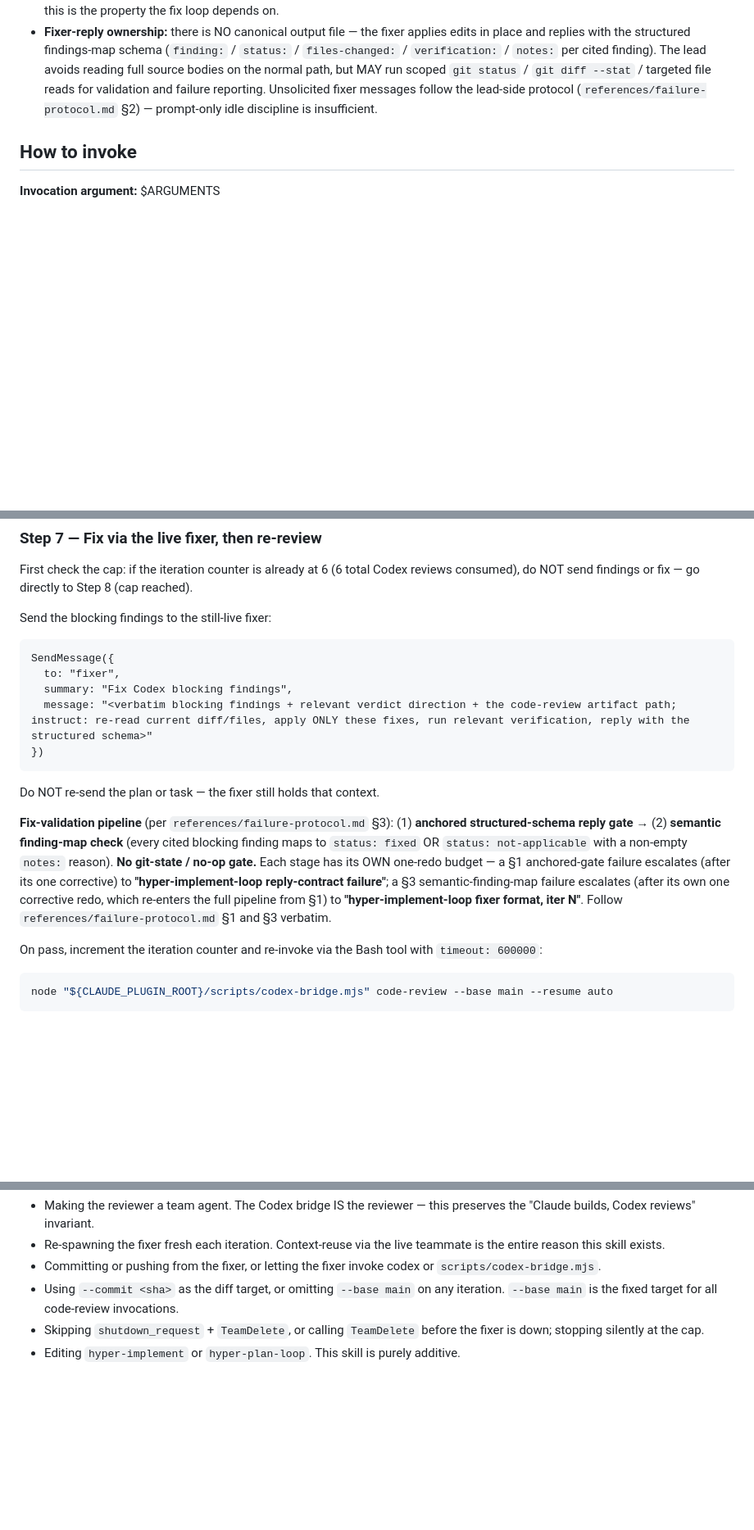
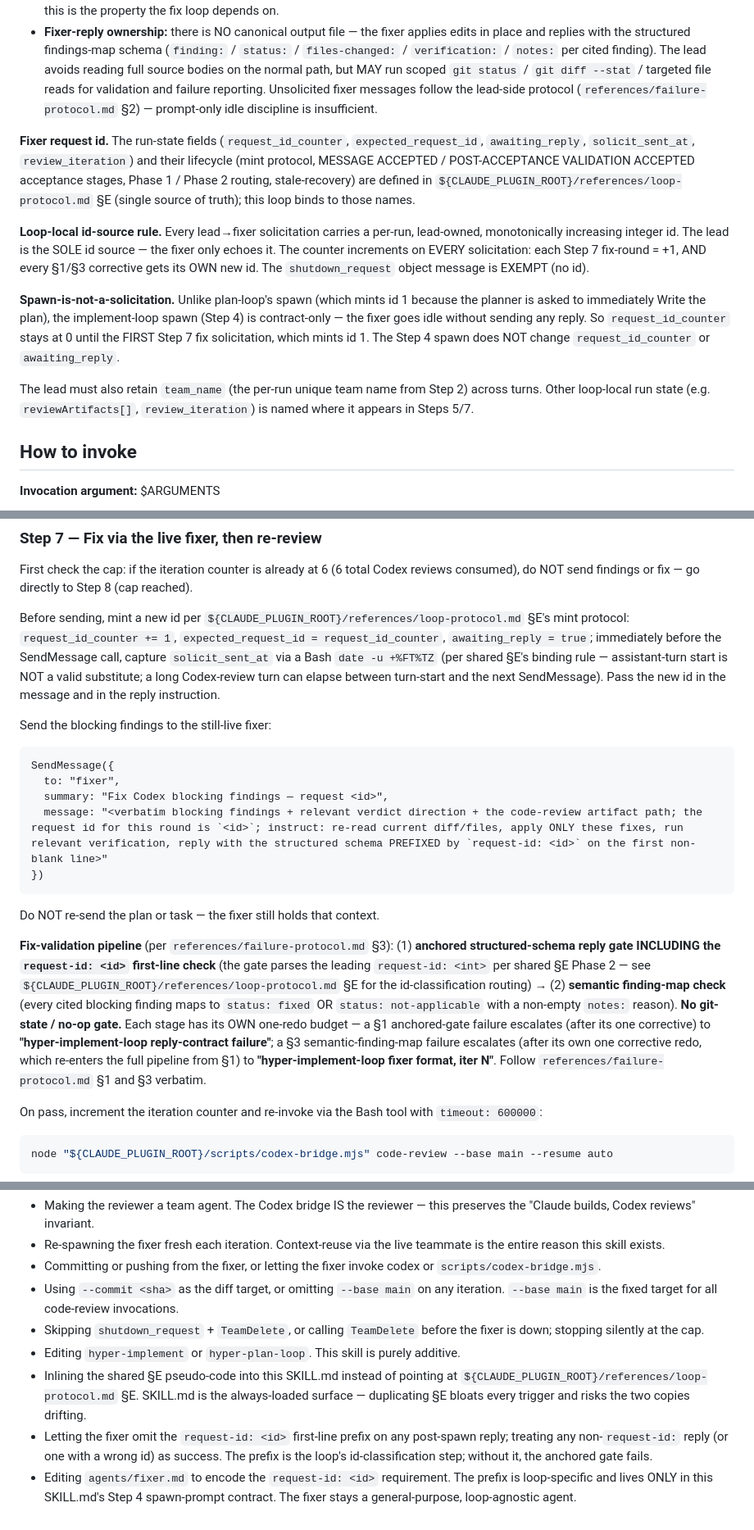
Before and after one commit to zeikar/hyperclaude, a Markdown page: skills/hyper-implement-loop/SKILL.md, 3 parts joined by grey strips. Shown at 82% size. GitHub-like rendering; blank space fills up the shorter version.

Commit message:
feat(hyper-implement-loop): promote to shared §E state machine; require request-id:<id> reply prefix

````diff
--- a/skills/hyper-implement-loop/SKILL.md
+++ b/skills/hyper-implement-loop/SKILL.md
@@ -31,6 +31,14 @@ This skill uses the experimental agent-teams tools. The per-run team name is pas
 - `TeamDelete` — `{}` (no args; team inferred from session). Fails if the team still has a live member, so shut members down first.
 - A teammate's `shutdown_response` or idle-termination notification is auto-delivered as a new turn — there is no poll/wait tool. **But the idle notification is a payload-less wake signal (`{type:"idle_notification",...}`) — it does NOT carry the teammate's reply text.** The structured findings reply arrives ONLY if the fixer explicitly `SendMessage`s it to the lead; a fixer that outputs the schema as plain text and idles delivers an empty notification and the lead must fall back to the corrective round-trip. Idle teammates keep their process + context alive between turns; a later SendMessage wakes them with context intact — this is the property the fix loop depends on.
 - **Fixer-reply ownership:** there is NO canonical output file — the fixer applies edits in place and replies with the structured findings-map schema (`finding:` / `status:` / `files-changed:` / `verification:` / `notes:` per cited finding). The lead avoids reading full source bodies on the normal path, but MAY run scoped `git status` / `git diff --stat` / targeted file reads for validation and failure reporting. Unsolicited fixer messages follow the lead-side protocol (`references/failure-protocol.md` §2) — prompt-only idle discipline is insufficient.
+
+**Fixer request id.** The run-state fields (`request_id_counter`, `expected_request_id`, `awaiting_reply`, `solicit_sent_at`, `review_iteration`) and their lifecycle (mint protocol, MESSAGE ACCEPTED / POST-ACCEPTANCE VALIDATION ACCEPTED acceptance stages, Phase 1 / Phase 2 routing, stale-recovery) are defined in `${CLAUDE_PLUGIN_ROOT}/references/loop-protocol.md` §E (single source of truth); this loop binds to those names.
+
+**Loop-local id-source rule.** Every lead→fixer solicitation carries a per-run, lead-owned, monotonically increasing integer id. The lead is the SOLE id source — the fixer only echoes it. The counter increments on EVERY solicitation: each Step 7 fix-round = +1, AND every §1/§3 corrective gets its OWN new id. The `shutdown_request` object message is EXEMPT (no id).
+
+**Spawn-is-not-a-solicitation.** Unlike plan-loop's spawn (which mints id 1 because the planner is asked to immediately Write the plan), the implement-loop spawn (Step 4) is contract-only — the fixer goes idle without sending any reply. So `request_id_counter` stays at 0 until the FIRST Step 7 fix solicitation, which mints id 1. The Step 4 spawn does NOT change `request_id_counter` or `awaiting_reply`.
+
+The lead must also retain `team_name` (the per-run unique team name from Step 2) across turns. Other loop-local run state (e.g. `reviewArtifacts[]`, `review_iteration`) is named where it appears in Steps 5/7.
 
 ## How to invoke
 
@@ -154,19 +165,21 @@ Read the artifact body and judge by **meaning**, not regex. The fresh `code-revi
 
 First check the cap: if the iteration counter is already at 6 (6 total Codex reviews consumed), do NOT send findings or fix — go directly to Step 8 (cap reached).
 
+Before sending, mint a new id per `${CLAUDE_PLUGIN_ROOT}/references/loop-protocol.md` §E's mint protocol: `request_id_counter += 1`, `expected_request_id = request_id_counter`, `awaiting_reply = true`; immediately before the SendMessage call, capture `solicit_sent_at` via a Bash `date -u +%FT%TZ` (per shared §E's binding rule — assistant-turn start is NOT a valid substitute; a long Codex-review turn can elapse between turn-start and the next SendMessage). Pass the new id in the message and in the reply instruction.
+
 Send the blocking findings to the still-live fixer:
 
 ```
 SendMessage({
   to: "fixer",
-  summary: "Fix Codex blocking findings",
-  message: "<verbatim blocking findings + relevant verdict direction + the code-review artifact path; instruct: re-read current diff/files, apply ONLY these fixes, run relevant verification, reply with the structured schema>"
+  summary: "Fix Codex blocking findings — request <id>",
+  message: "<verbatim blocking findings + relevant verdict direction + the code-review artifact path; the request id for this round is `<id>`; instruct: re-read current diff/files, apply ONLY these fixes, run relevant verification, reply with the structured schema PREFIXED by `request-id: <id>` on the first non-blank line>"
 })
 ```
 
 Do NOT re-send the plan or task — the fixer still holds that context.
 
-**Fix-validation pipeline** (per `references/failure-protocol.md` §3): (1) **anchored structured-schema reply gate** → (2) **semantic finding-map check** (every cited blocking finding maps to `status: fixed` OR `status: not-applicable` with a non-empty `notes:` reason). **No git-state / no-op gate.** Each stage has its OWN one-redo budget — a §1 anchored-gate failure escalates (after its one corrective) to **"hyper-implement-loop reply-contract failure"**; a §3 semantic-finding-map failure escalates (after its own one corrective redo, which re-enters the full pipeline from §1) to **"hyper-implement-loop fixer format, iter N"**. Follow `references/failure-protocol.md` §1 and §3 verbatim.
+**Fix-validation pipeline** (per `references/failure-protocol.md` §3): (1) **anchored structured-schema reply gate INCLUDING the `request-id: <id>` first-line check** (the gate parses the leading `request-id: <int>` per shared §E Phase 2 — see `${CLAUDE_PLUGIN_ROOT}/references/loop-protocol.md` §E for the id-classification routing) → (2) **semantic finding-map check** (every cited blocking finding maps to `status: fixed` OR `status: not-applicable` with a non-empty `notes:` reason). **No git-state / no-op gate.** Each stage has its OWN one-redo budget — a §1 anchored-gate failure escalates (after its one corrective) to **"hyper-implement-loop reply-contract failure"**; a §3 semantic-finding-map failure escalates (after its own one corrective redo, which re-enters the full pipeline from §1) to **"hyper-implement-loop fixer format, iter N"**. Follow `references/failure-protocol.md` §1 and §3 verbatim.
 
 On pass, increment the iteration counter and re-invoke via the Bash tool with `timeout: 600000`:
 
@@ -215,3 +228,6 @@ Core invariants (full list in `references/failure-protocol.md` §5):
 - Using `--commit <sha>` as the diff target, or omitting `--base main` on any iteration. `--base main` is the fixed target for all code-review invocations.
 - Skipping `shutdown_request` + `TeamDelete`, or calling `TeamDelete` before the fixer is down; stopping silently at the cap.
 - Editing `hyper-implement` or `hyper-plan-loop`. This skill is purely additive.
+- Inlining the shared §E pseudo-code into this SKILL.md instead of pointing at `${CLAUDE_PLUGIN_ROOT}/references/loop-protocol.md` §E. SKILL.md is the always-loaded surface — duplicating §E bloats every trigger and risks the two copies drifting.
+- Letting the fixer omit the `request-id: <id>` first-line prefix on any post-spawn reply; treating any non-`request-id:` reply (or one with a wrong id) as success. The prefix is the loop's id-classification step; without it, the anchored gate fails.
+- Editing `agents/fixer.md` to encode the `request-id: <id>` requirement. The prefix is loop-specific and lives ONLY in this SKILL.md's Step 4 spawn-prompt contract. The fixer stays a general-purpose, loop-agnostic agent.
````
Also changed, not shown: other parts of skills/hyper-implement-loop/SKILL.md (+6 -3 lines), references/loop-protocol.md (+1 -1 lines).
